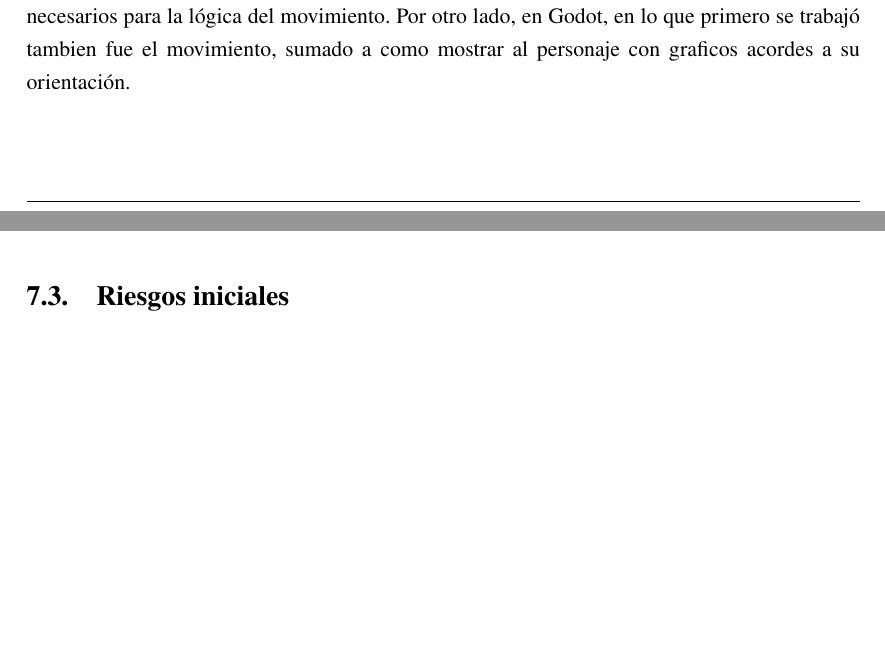
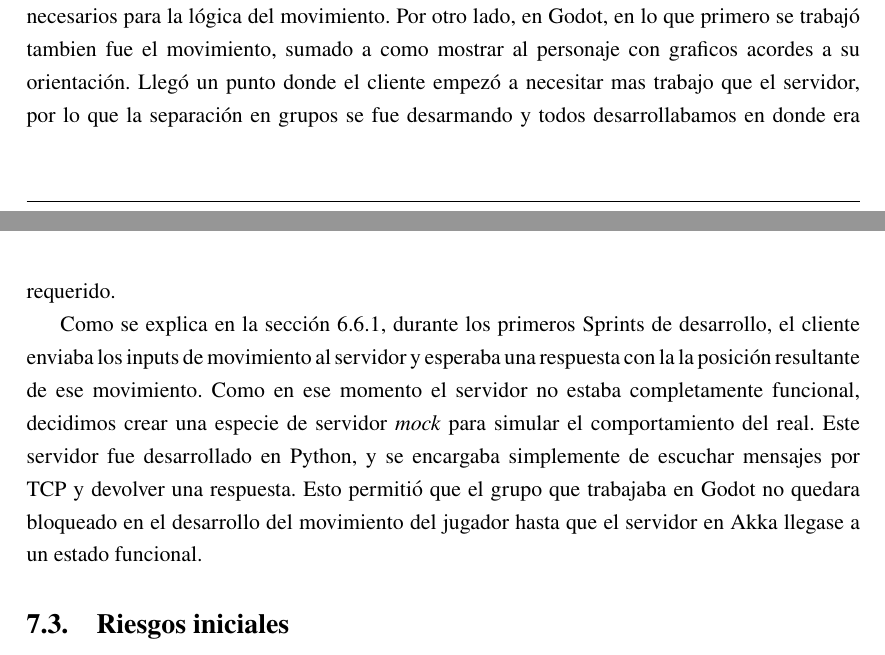
Before and after one commit to fiubakka/paper, a LaTeX document (src/main.tex, which reads src/methodology.tex): two parts of pages 59 and 60 of 72, joined at a grey line, cut so that both start at the same text, the shorter picture padded with empty space. Compiled offline with pdfLaTeX.

Commit message:
Add python server section

```diff
--- a/src/methodology.tex
+++ b/src/methodology.tex
@@ -43,8 +43,15 @@ en dos grupos de dos integrantes cada uno. Ivan y Marcos con Akka, Franco y Nico
 familiarizarse con la tecnología correspondiente y ir haciendo pruebas de concepto relacionadas al proyecto. Por ejemplo, para Akka
 comenzamos a modelar un jugador, agregando los mensajes necesarios para la lógica del movimiento. Por otro lado, en Godot, en lo que primero
 se trabajó tambien fue el movimiento, sumado a como mostrar al personaje con graficos acordes a su orientación.
+Llegó un punto donde el cliente empezó a necesitar mas trabajo que el servidor, por lo que la separación en grupos se fue desarmando y
+todos desarrollabamos en donde era requerido.
 
-%Server de python para simular el server
+Como se explica en la sección 6.6.1, durante los primeros Sprints de desarrollo, el cliente enviaba los inputs de movimiento al servidor y esperaba una respuesta con la
+la posición resultante de ese movimiento. Como en ese momento el servidor no estaba completamente funcional, decidimos crear una especie de servidor
+\textit{mock} para simular el comportamiento del real. Este servidor fue desarrollado en Python, y se encargaba simplemente de escuchar mensajes por TCP
+y devolver una respuesta. Esto permitió que el grupo que trabajaba en Godot no quedara bloqueado en el desarrollo del movimiento del jugador
+hasta que el servidor en Akka llegase a un estado funcional.
+
 %Repo de protobug
 
 
```
